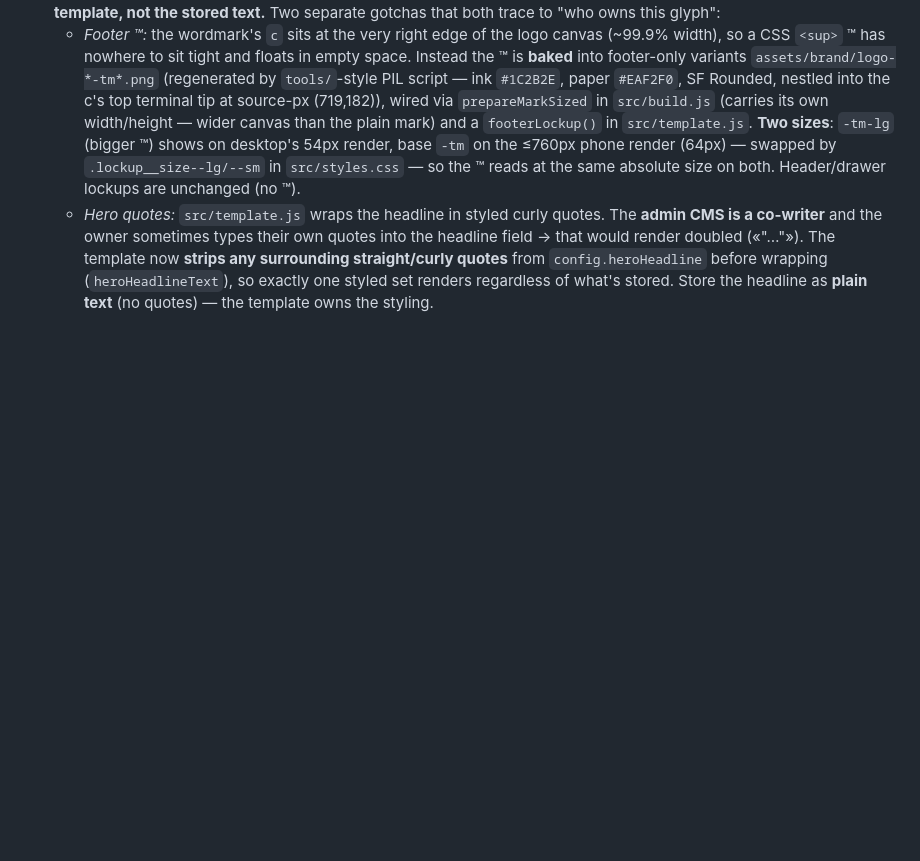
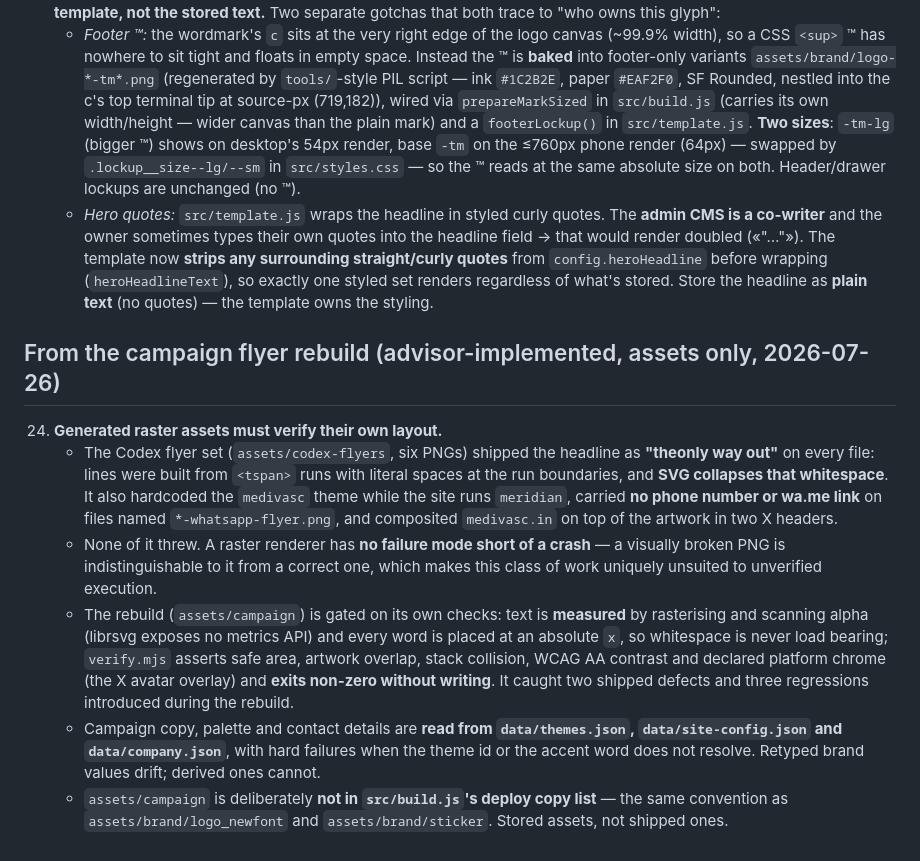
Before and after one commit to navigalife/navigalife.github.io, a Markdown page: docs/LESSONS.md, the part around the change. Rendered like a GitHub page; blank space fills up the shorter version.

Commit message:
docs: lesson 24 — generated raster assets must verify their own layout
From the campaign flyer rebuild. A render script cannot fail short of a
crash, so a visually broken PNG looks identical to a correct one from the
inside. Records the "theonly way out" whitespace-collapse defect, the
hardcoded-theme drift, and the verification pass that now gates the build.

Co-Authored-By: Claude Opus 5 <noreply@anthropic.com>
Claude-Session: https://claude.ai/code/session_013M5hhnoDQX4fewHuZxshRD

```diff
--- a/docs/LESSONS.md
+++ b/docs/LESSONS.md
@@ -230,3 +230,29 @@ STOP block in `AGENTS.md`, not a lesson here.
       surrounding straight/curly quotes** from `config.heroHeadline` before wrapping
       (`heroHeadlineText`), so exactly one styled set renders regardless of what's stored.
       Store the headline as **plain text** (no quotes) — the template owns the styling.
+
+## From the campaign flyer rebuild (advisor-implemented, assets only, 2026-07-26)
+
+24. **Generated raster assets must verify their own layout.**
+    - The Codex flyer set (`assets/codex-flyers`, six PNGs) shipped the headline as
+      **"theonly way out"** on every file: lines were built from `<tspan>` runs with
+      literal spaces at the run boundaries, and **SVG collapses that whitespace**.
+      It also hardcoded the `medivasc` theme while the site runs `meridian`, carried
+      **no phone number or wa.me link** on files named `*-whatsapp-flyer.png`, and
+      composited `medivasc.in` on top of the artwork in two X headers.
+    - None of it threw. A raster renderer has **no failure mode short of a crash** — a
+      visually broken PNG is indistinguishable to it from a correct one, which makes
+      this class of work uniquely unsuited to unverified execution.
+    - The rebuild (`assets/campaign`) is gated on its own checks: text is **measured**
+      by rasterising and scanning alpha (librsvg exposes no metrics API) and every word
+      is placed at an absolute `x`, so whitespace is never load bearing; `verify.mjs`
+      asserts safe area, artwork overlap, stack collision, WCAG AA contrast and declared
+      platform chrome (the X avatar overlay) and **exits non-zero without writing**.
+      It caught two shipped defects and three regressions introduced during the rebuild.
+    - Campaign copy, palette and contact details are **read from `data/themes.json`,
+      `data/site-config.json` and `data/company.json`**, with hard failures when the
+      theme id or the accent word does not resolve. Retyped brand values drift; derived
+      ones cannot.
+    - `assets/campaign` is deliberately **not in `src/build.js`'s deploy copy list** —
+      the same convention as `assets/brand/logo_newfont` and `assets/brand/sticker`.
+      Stored assets, not shipped ones.
```
Also changed, not shown: AGENTS.md (+1 -0 lines).
